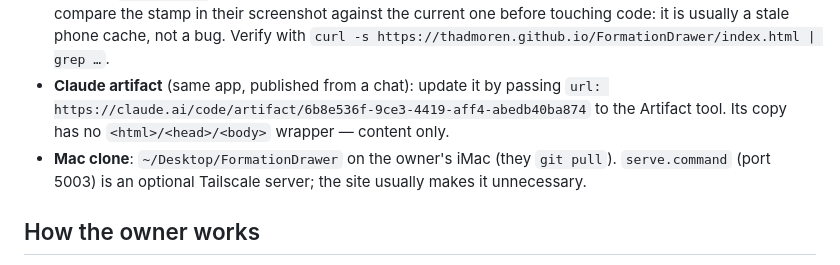
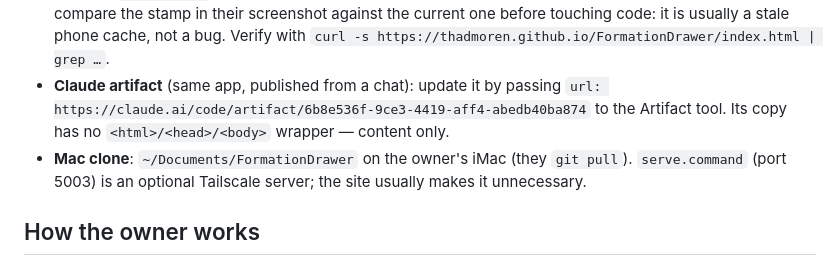
Before and after one commit to thadmoren/FormationDrawer, a Markdown page: CLAUDE.md, the part around the change. GitHub-like rendering.

Commit message:
Mac clone now lives in ~/Documents/FormationDrawer
Co-Authored-By: Claude Fable 5 <noreply@anthropic.com>

```diff
--- a/CLAUDE.md
+++ b/CLAUDE.md
@@ -18,7 +18,7 @@ for humans; keep both docs in sync when the system changes.
 - **Claude artifact** (same app, published from a chat): update it by passing
   `url: https://claude.ai/code/artifact/6b8e536f-9ce3-4419-aff4-abedb40ba874` to the
   Artifact tool. Its copy has no `<html>/<head>/<body>` wrapper — content only.
-- **Mac clone**: `~/Desktop/FormationDrawer` on the owner's iMac (they `git pull`).
+- **Mac clone**: `~/Documents/FormationDrawer` on the owner's iMac (they `git pull`).
   `serve.command` (port 5003) is an optional Tailscale server; the site usually makes
   it unnecessary.
 
```
